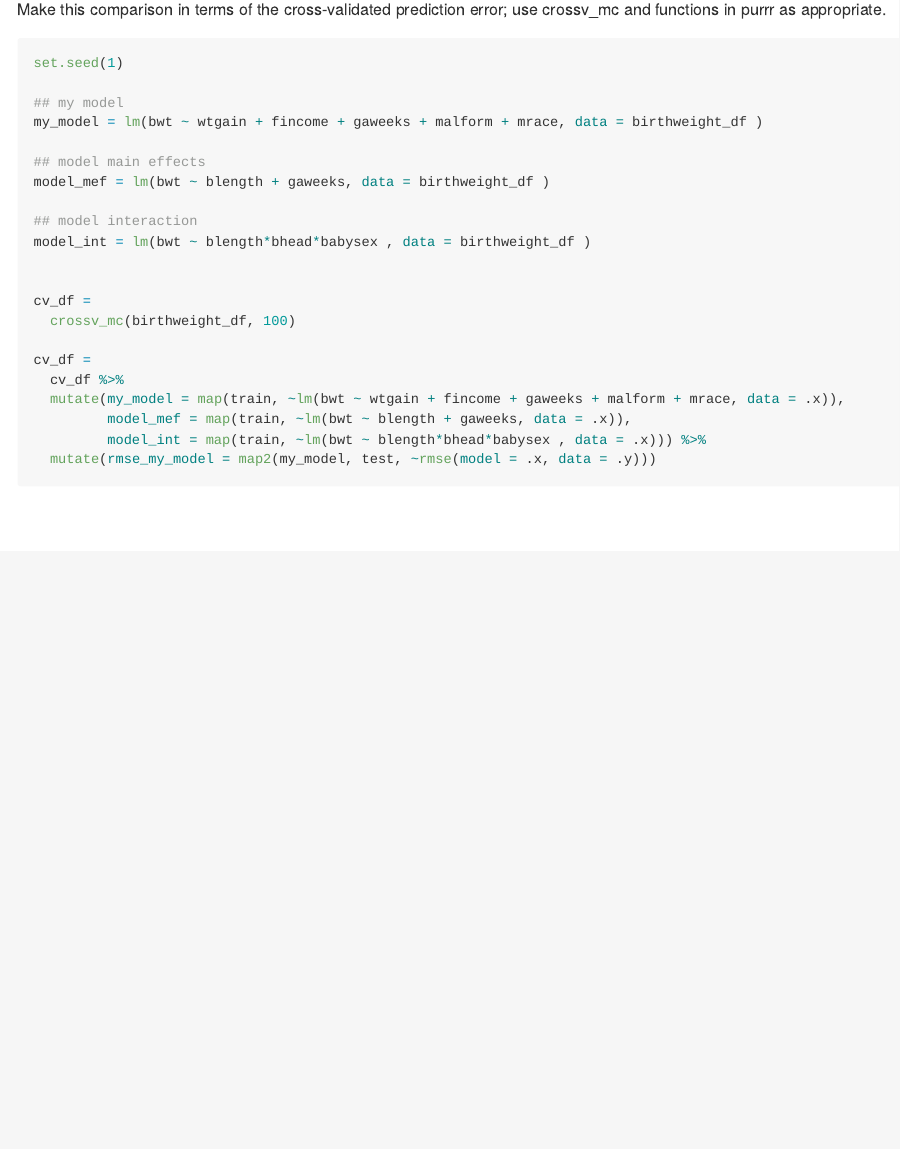
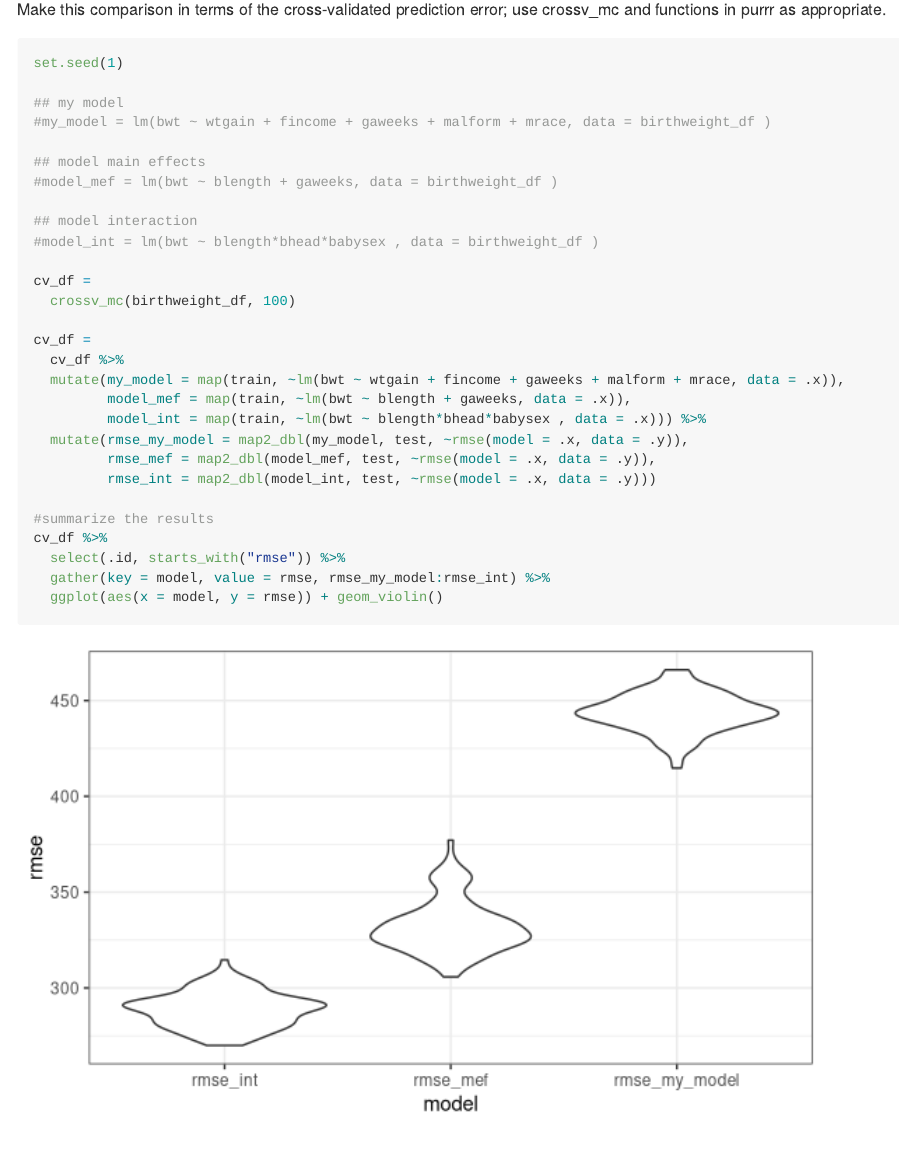
Before and after one commit to Amadeia/p8105_homework6_aar2192, an R Markdown document (hwk6_aar2192.Rmd): the page in a window 1100 px wide, from 8370 px down. Rendered offline with R 4.5, knitr and Pandoc, with nearby package versions; some code elsewhere in the file could not run offline; long lines of code are wrapped; column names are cleaned by a stand-in for the janitor package.

Commit message:
plotted rmse of each of the three models...

````diff
--- a/hwk6_aar2192.Rmd
+++ b/hwk6_aar2192.Rmd
@@ -214,14 +214,13 @@ Make this comparison in terms of the cross-validated prediction error; use cross
 set.seed(1)
 
 ## my model
-my_model = lm(bwt ~ wtgain + fincome + gaweeks + malform + mrace, data = birthweight_df )
+#my_model = lm(bwt ~ wtgain + fincome + gaweeks + malform + mrace, data = birthweight_df )
 
 ## model main effects
-model_mef = lm(bwt ~ blength + gaweeks, data = birthweight_df )
+#model_mef = lm(bwt ~ blength + gaweeks, data = birthweight_df )
 
 ## model interaction
-model_int = lm(bwt ~ blength*bhead*babysex , data = birthweight_df )
-
+#model_int = lm(bwt ~ blength*bhead*babysex , data = birthweight_df )
 
 cv_df =
   crossv_mc(birthweight_df, 100)
@@ -231,5 +230,13 @@ cv_df =
   mutate(my_model = map(train, ~lm(bwt ~ wtgain + fincome + gaweeks + malform + mrace, data = .x)),
          model_mef = map(train, ~lm(bwt ~ blength + gaweeks, data = .x)),
          model_int = map(train, ~lm(bwt ~ blength*bhead*babysex , data = .x))) %>%
-  mutate(rmse_my_model = map2(my_model, test, ~rmse(model = .x, data = .y)))
+  mutate(rmse_my_model = map2_dbl(my_model, test, ~rmse(model = .x, data = .y)),
+         rmse_mef = map2_dbl(model_mef, test, ~rmse(model = .x, data = .y)),
+         rmse_int = map2_dbl(model_int, test, ~rmse(model = .x, data = .y)))
+
+#summarize the results
+cv_df %>%
+  select(.id, starts_with("rmse")) %>%
+  gather(key = model, value = rmse, rmse_my_model:rmse_int) %>%
+  ggplot(aes(x = model, y = rmse)) + geom_violin()
 ```
````
